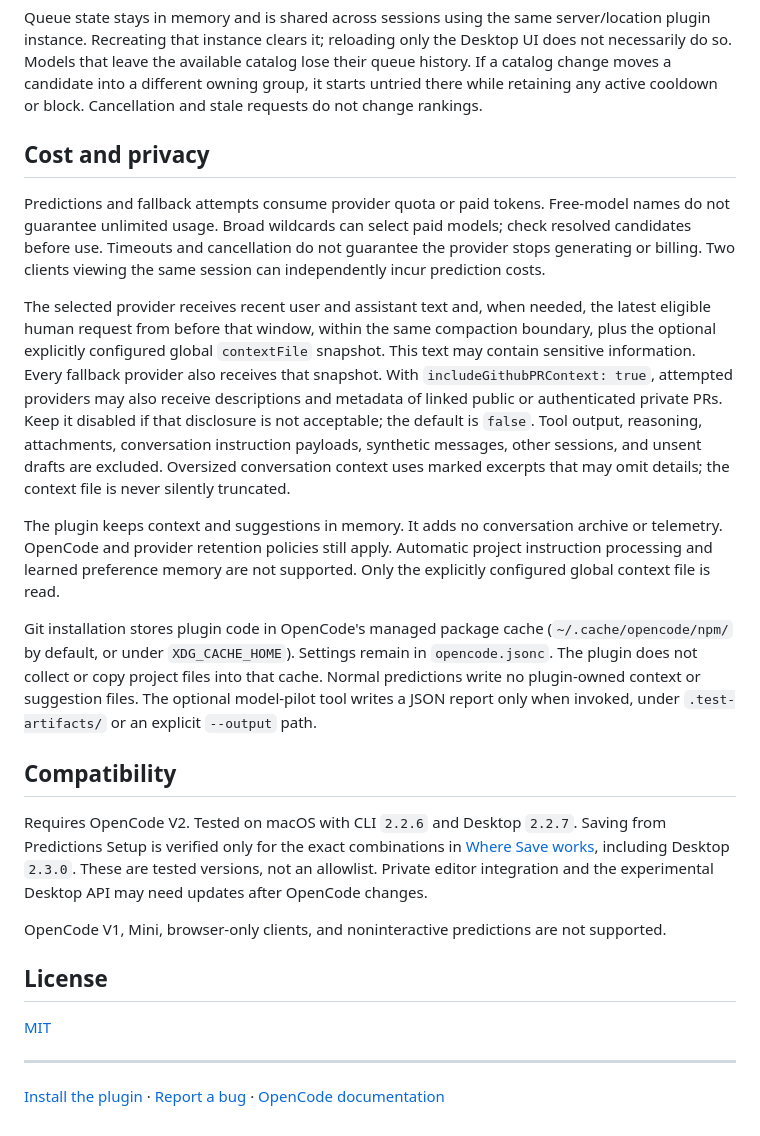
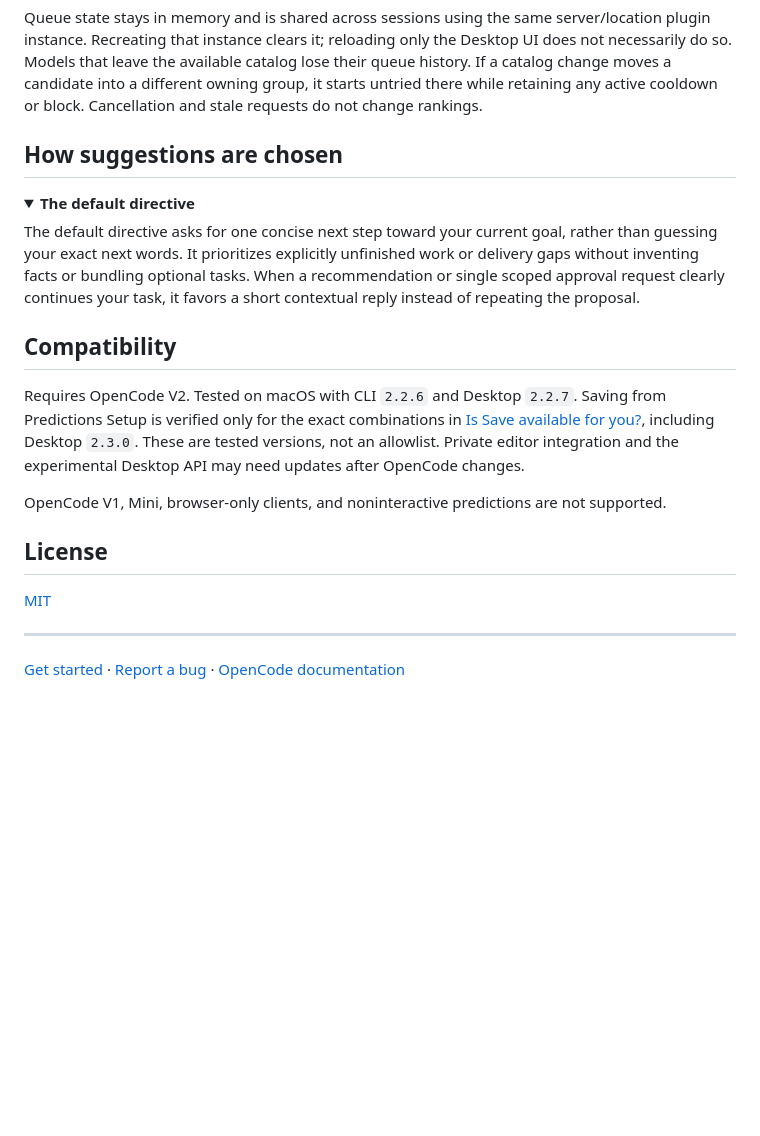
Before and after one commit to fcoouto/opencode-predictions, a Markdown page: README.md, the part around one of its changes. Drawn GitHub-style; folded sections open; blank space fills up the shorter version.

```diff
--- a/README.md
+++ b/README.md
@@ -617,42 +680,22 @@ and stale requests do not change rankings.
 
 </details>
 
-## Cost and privacy
+## How suggestions are chosen
 
-Predictions and fallback attempts consume provider quota or paid tokens. Free-model
-names do not guarantee unlimited usage. Broad wildcards can select paid models;
-check resolved candidates before use. Timeouts and cancellation do not guarantee
-the provider stops generating or billing. Two clients viewing the same session
-can independently incur prediction costs.
+<details>
+<summary><strong>The default directive</strong></summary>
 
-The selected provider receives recent user and assistant text and, when needed,
-the latest eligible human request from before that window, within the same
-compaction boundary, plus the optional explicitly configured global
-`contextFile` snapshot. This text may contain sensitive information.
-Every fallback provider also receives that snapshot.
-With `includeGithubPRContext: true`, attempted providers may also receive descriptions
-and metadata of linked public or authenticated private PRs. Keep it disabled if
-that disclosure is not acceptable; the default is `false`.
-Tool output, reasoning, attachments, conversation instruction payloads, synthetic
-messages, other sessions, and unsent drafts are excluded. Oversized conversation
-context uses marked excerpts that may omit details; the context file is never
-silently truncated.
+The default directive asks for one concise next step toward your current goal,
+rather than guessing your exact next words. It prioritizes explicitly unfinished
+work or delivery gaps without inventing facts or bundling optional tasks.
+When a recommendation or single scoped approval request clearly continues your
+task, it favors a short contextual reply instead of repeating the proposal.
 
-The plugin keeps context and suggestions in memory. It adds no conversation
-archive or telemetry. OpenCode and provider retention policies still apply.
-Automatic project instruction processing and learned preference memory are not
-supported. Only the explicitly configured global context file is read.
-
-Git installation stores plugin code in OpenCode's managed package cache
-(`~/.cache/opencode/npm/` by default, or under `XDG_CACHE_HOME`). Settings remain
-in `opencode.jsonc`. The plugin does not collect or copy project files into that
-cache. Normal predictions write no plugin-owned context or suggestion files.
-The optional model-pilot tool writes a JSON report only when invoked, under
-`.test-artifacts/` or an explicit `--output` path.
+</details>
 
 ## Compatibility
 
-Requires OpenCode V2. Tested on macOS with CLI `2.2.6` and Desktop `2.2.7`. Saving from Predictions Setup is verified only for the exact combinations in [Where Save works](#where-save-works), including Desktop `2.3.0`.
+Requires OpenCode V2. Tested on macOS with CLI `2.2.6` and Desktop `2.2.7`. Saving from Predictions Setup is verified only for the exact combinations in [Is Save available for you?](#is-save-available-for-you), including Desktop `2.3.0`.
 These are tested versions, not an allowlist. Private editor integration and the
 experimental Desktop API may need updates after OpenCode changes.
 
@@ -664,6 +707,6 @@ OpenCode V1, Mini, browser-only clients, and noninteractive predictions are not
 
 ---
 
-[Install the plugin](#how-to-install) &middot;
+[Get started](#get-started) &middot;
 [Report a bug](https://github.com/fcoouto/opencode-predictions/issues) &middot;
 [OpenCode documentation](https://opencode.ai/docs/)
```
Also changed, not shown: other parts of README.md (+107 -44 lines), docs/images/predictions-setup.png (added).
